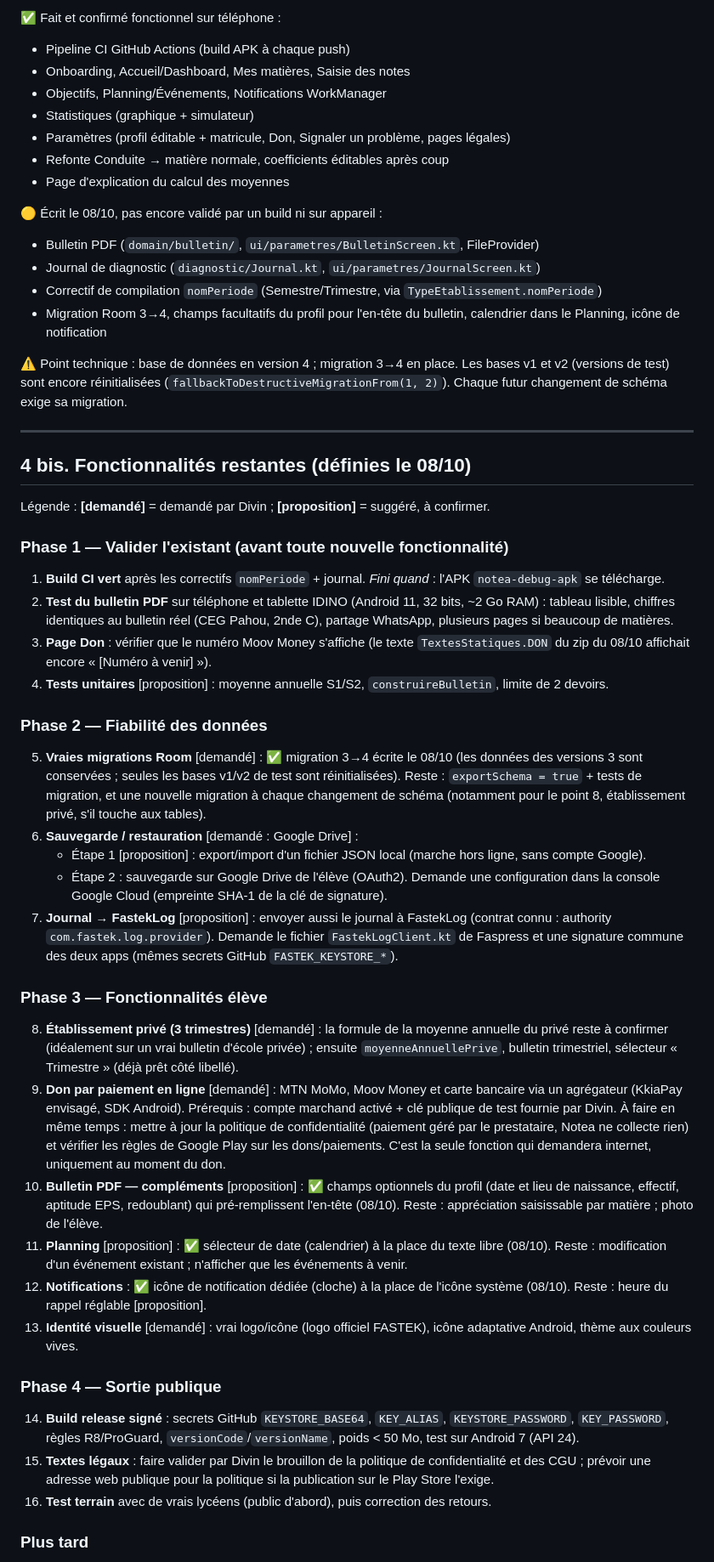
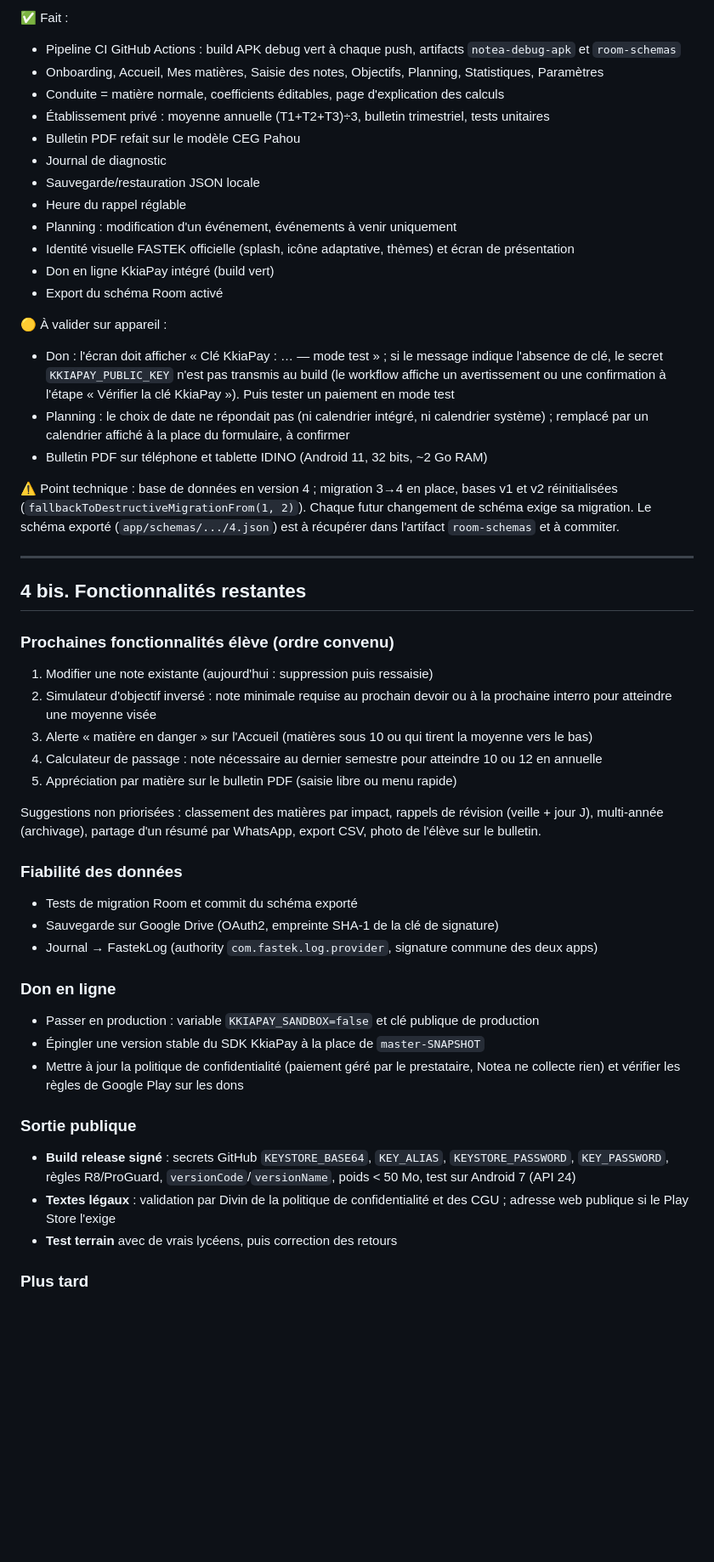
Before and after one commit to TGLD1/Notea, a Markdown page: Notea-reference.md, the part around one of its changes. Shown at 85% size. GitHub-like rendering; blank space fills up the shorter version.

Commit message:
Document de reference mis a jour

```diff
--- a/Notea-reference.md
+++ b/Notea-reference.md
@@ -91,51 +103,51 @@ Navigation : 3 onglets en bas (Accueil, Matières, Planning) + bouton **⋮** en
 
-✅ Fait et confirmé fonctionnel sur téléphone :
-- Pipeline CI GitHub Actions (build APK à chaque push)
-- Onboarding, Accueil/Dashboard, Mes matières, Saisie des notes
-- Objectifs, Planning/Événements, Notifications WorkManager
-- Statistiques (graphique + simulateur)
-- Paramètres (profil éditable + matricule, Don, Signaler un problème, pages légales)
-- Refonte Conduite → matière normale, coefficients éditables après coup
-- Page d'explication du calcul des moyennes
+✅ Fait :
+- Pipeline CI GitHub Actions : build APK debug vert à chaque push, artifacts `notea-debug-apk` et `room-schemas`
+- Onboarding, Accueil, Mes matières, Saisie des notes, Objectifs, Planning, Statistiques, Paramètres
+- Conduite = matière normale, coefficients éditables, page d'explication des calculs
+- Établissement privé : moyenne annuelle (T1+T2+T3)÷3, bulletin trimestriel, tests unitaires
+- Bulletin PDF refait sur le modèle CEG Pahou
+- Journal de diagnostic
+- Sauvegarde/restauration JSON locale
+- Heure du rappel réglable
+- Planning : modification d'un événement, événements à venir uniquement
+- Identité visuelle FASTEK officielle (splash, icône adaptative, thèmes) et écran de présentation
+- Don en ligne KkiaPay intégré (build vert)
+- Export du schéma Room activé
 
-🟡 Écrit le 08/10, pas encore validé par un build ni sur appareil :
-- Bulletin PDF (`domain/bulletin/`, `ui/parametres/BulletinScreen.kt`, FileProvider)
-- Journal de diagnostic (`diagnostic/Journal.kt`, `ui/parametres/JournalScreen.kt`)
-- Correctif de compilation `nomPeriode` (Semestre/Trimestre, via `TypeEtablissement.nomPeriode`)
-- Migration Room 3→4, champs facultatifs du profil pour l'en-tête du bulletin, calendrier dans le Planning, icône de notification
+🟡 À valider sur appareil :
+- Don : l'écran doit afficher « Clé KkiaPay : … — mode test » ; si le message indique l'absence de clé, le secret `KKIAPAY_PUBLIC_KEY` n'est pas transmis au build (le workflow affiche un avertissement ou une confirmation à l'étape « Vérifier la clé KkiaPay »). Puis tester un paiement en mode test
+- Planning : le choix de date ne répondait pas (ni calendrier intégré, ni calendrier système) ; remplacé par un calendrier affiché à la place du formulaire, à confirmer
+- Bulletin PDF sur téléphone et tablette IDINO (Android 11, 32 bits, ~2 Go RAM)
 
-⚠️ Point technique : base de données en version 4 ; migration 3→4 en place. Les bases v1 et v2 (versions de test) sont encore réinitialisées (`fallbackToDestructiveMigrationFrom(1, 2)`). Chaque futur changement de schéma exige sa migration.
+⚠️ Point technique : base de données en version 4 ; migration 3→4 en place, bases v1 et v2 réinitialisées (`fallbackToDestructiveMigrationFrom(1, 2)`). Chaque futur changement de schéma exige sa migration. Le schéma exporté (`app/schemas/.../4.json`) est à récupérer dans l'artifact `room-schemas` et à commiter.
 
 ---
 
-## 4 bis. Fonctionnalités restantes (définies le 08/10)
+## 4 bis. Fonctionnalités restantes
 
-Légende : **[demandé]** = demandé par Divin ; **[proposition]** = suggéré, à confirmer.
+### Prochaines fonctionnalités élève (ordre convenu)
+1. Modifier une note existante (aujourd'hui : suppression puis ressaisie)
+2. Simulateur d'objectif inversé : note minimale requise au prochain devoir ou à la prochaine interro pour atteindre une moyenne visée
+3. Alerte « matière en danger » sur l'Accueil (matières sous 10 ou qui tirent la moyenne vers le bas)
+4. Calculateur de passage : note nécessaire au dernier semestre pour atteindre 10 ou 12 en annuelle
+5. Appréciation par matière sur le bulletin PDF (saisie libre ou menu rapide)
 
-### Phase 1 — Valider l'existant (avant toute nouvelle fonctionnalité)
-1. **Build CI vert** après les correctifs `nomPeriode` + journal. *Fini quand* : l'APK `notea-debug-apk` se télécharge.
-2. **Test du bulletin PDF** sur téléphone et tablette IDINO (Android 11, 32 bits, ~2 Go RAM) : tableau lisible, chiffres identiques au bulletin réel (CEG Pahou, 2nde C), partage WhatsApp, plusieurs pages si beaucoup de matières.
-3. **Page Don** : vérifier que le numéro Moov Money s'affiche (le texte `TextesStatiques.DON` du zip du 08/10 affichait encore « [Numéro à venir] »).
-4. **Tests unitaires** [proposition] : moyenne annuelle S1/S2, `construireBulletin`, limite de 2 devoirs.
+Suggestions non priorisées : classement des matières par impact, rappels de révision (veille + jour J), multi-année (archivage), partage d'un résumé par WhatsApp, export CSV, photo de l'élève sur le bulletin.
 
-### Phase 2 — Fiabilité des données
-5. **Vraies migrations Room** [demandé] : ✅ migration 3→4 écrite le 08/10 (les données des versions 3 sont conservées ; seules les bases v1/v2 de test sont réinitialisées). Reste : `exportSchema = true` + tests de migration, et une nouvelle migration à chaque changement de schéma (notamment pour le point 8, établissement privé, s'il touche aux tables).
-6. **Sauvegarde / restauration** [demandé : Google Drive] :
-   - Étape 1 [proposition] : export/import d'un fichier JSON local (marche hors ligne, sans compte Google).
-   - Étape 2 : sauvegarde sur Google Drive de l'élève (OAuth2). Demande une configuration dans la console Google Cloud (empreinte SHA-1 de la clé de signature).
-7. **Journal → FastekLog** [proposition] : envoyer aussi le journal à FastekLog (contrat connu : authority `com.fastek.log.provider`). Demande le fichier `FastekLogClient.kt` de Faspress et une signature commune des deux apps (mêmes secrets GitHub `FASTEK_KEYSTORE_*`).
+### Fiabilité des données
+- Tests de migration Room et commit du schéma exporté
+- Sauvegarde sur Google Drive (OAuth2, empreinte SHA-1 de la clé de signature)
+- Journal → FastekLog (authority `com.fastek.log.provider`, signature commune des deux apps)
 
-### Phase 3 — Fonctionnalités élève
-8. **Établissement privé (3 trimestres)** [demandé] : la formule de la moyenne annuelle du privé reste à confirmer (idéalement sur un vrai bulletin d'école privée) ; ensuite `moyenneAnnuellePrive`, bulletin trimestriel, sélecteur « Trimestre » (déjà prêt côté libellé).
-9. **Don par paiement en ligne** [demandé] : MTN MoMo, Moov Money et carte bancaire via un agrégateur (KkiaPay envisagé, SDK Android). Prérequis : compte marchand activé + clé publique de test fournie par Divin. À faire en même temps : mettre à jour la politique de confidentialité (paiement géré par le prestataire, Notea ne collecte rien) et vérifier les règles de Google Play sur les dons/paiements. C'est la seule fonction qui demandera internet, uniquement au moment du don.
-10. **Bulletin PDF — compléments** [proposition] : ✅ champs optionnels du profil (date et lieu de naissance, effectif, aptitude EPS, redoublant) qui pré-remplissent l'en-tête (08/10). Reste : appréciation saisissable par matière ; photo de l'élève.
-11. **Planning** [proposition] : ✅ sélecteur de date (calendrier) à la place du texte libre (08/10). Reste : modification d'un événement existant ; n'afficher que les événements à venir.
-12. **Notifications** : ✅ icône de notification dédiée (cloche) à la place de l'icône système (08/10). Reste : heure du rappel réglable [proposition].
-13. **Identité visuelle** [demandé] : vrai logo/icône (logo officiel FASTEK), icône adaptative Android, thème aux couleurs vives.
+### Don en ligne
+- Passer en production : variable `KKIAPAY_SANDBOX=false` et clé publique de production
+- Épingler une version stable du SDK KkiaPay à la place de `master-SNAPSHOT`
+- Mettre à jour la politique de confidentialité (paiement géré par le prestataire, Notea ne collecte rien) et vérifier les règles de Google Play sur les dons
 
-### Phase 4 — Sortie publique
-14. **Build release signé** : secrets GitHub `KEYSTORE_BASE64`, `KEY_ALIAS`, `KEYSTORE_PASSWORD`, `KEY_PASSWORD`, règles R8/ProGuard, `versionCode`/`versionName`, poids < 50 Mo, test sur Android 7 (API 24).
-15. **Textes légaux** : faire valider par Divin le brouillon de la politique de confidentialité et des CGU ; prévoir une adresse web publique pour la politique si la publication sur le Play Store l'exige.
-16. **Test terrain** avec de vrais lycéens (public d'abord), puis correction des retours.
+### Sortie publique
+- **Build release signé** : secrets GitHub `KEYSTORE_BASE64`, `KEY_ALIAS`, `KEYSTORE_PASSWORD`, `KEY_PASSWORD`, règles R8/ProGuard, `versionCode`/`versionName`, poids < 50 Mo, test sur Android 7 (API 24)
+- **Textes légaux** : validation par Divin de la politique de confidentialité et des CGU ; adresse web publique si le Play Store l'exige
+- **Test terrain** avec de vrais lycéens, puis correction des retours
 
 ### Plus tard
```
Also changed, not shown: other parts of Notea-reference.md (+29 -17 lines).
